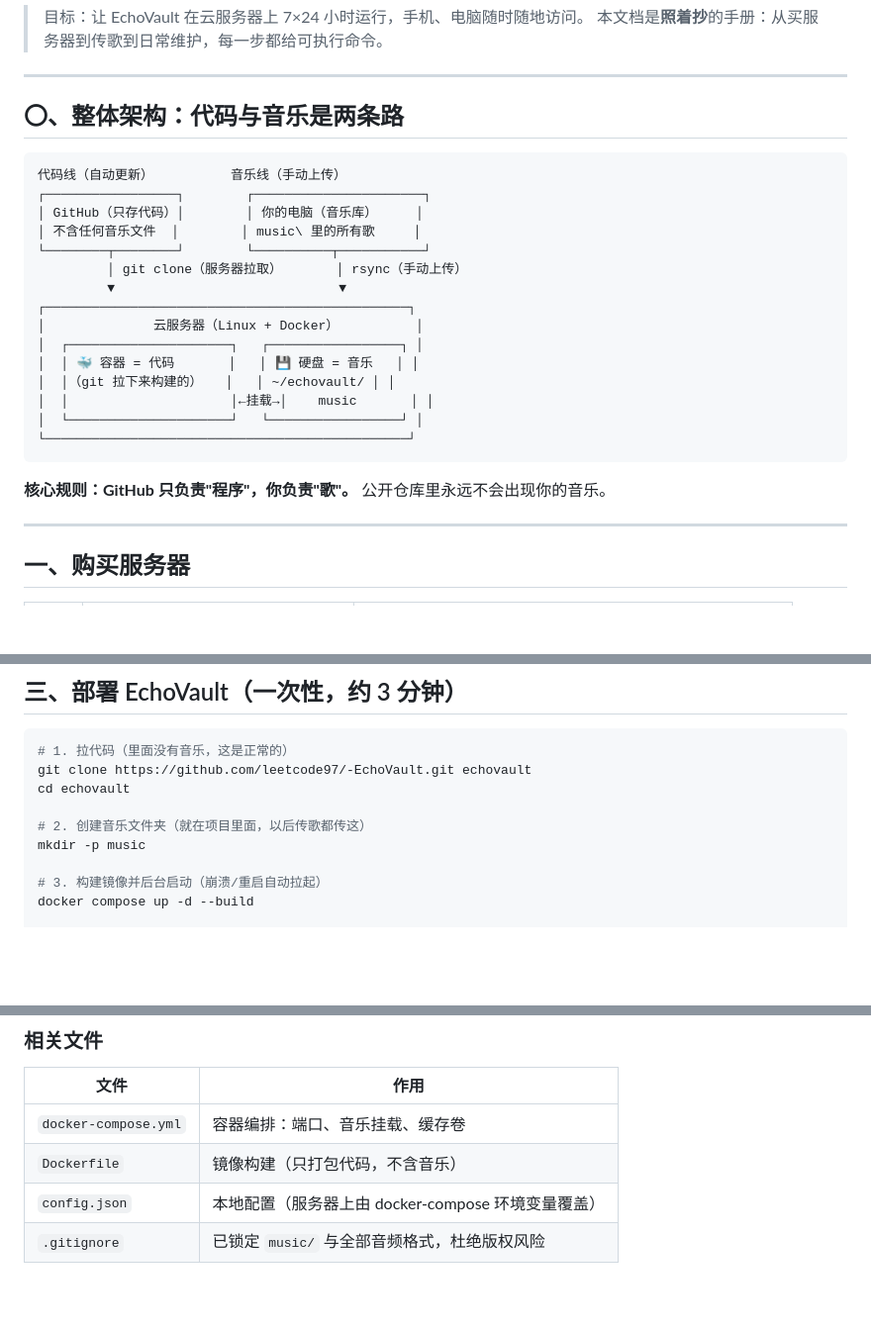
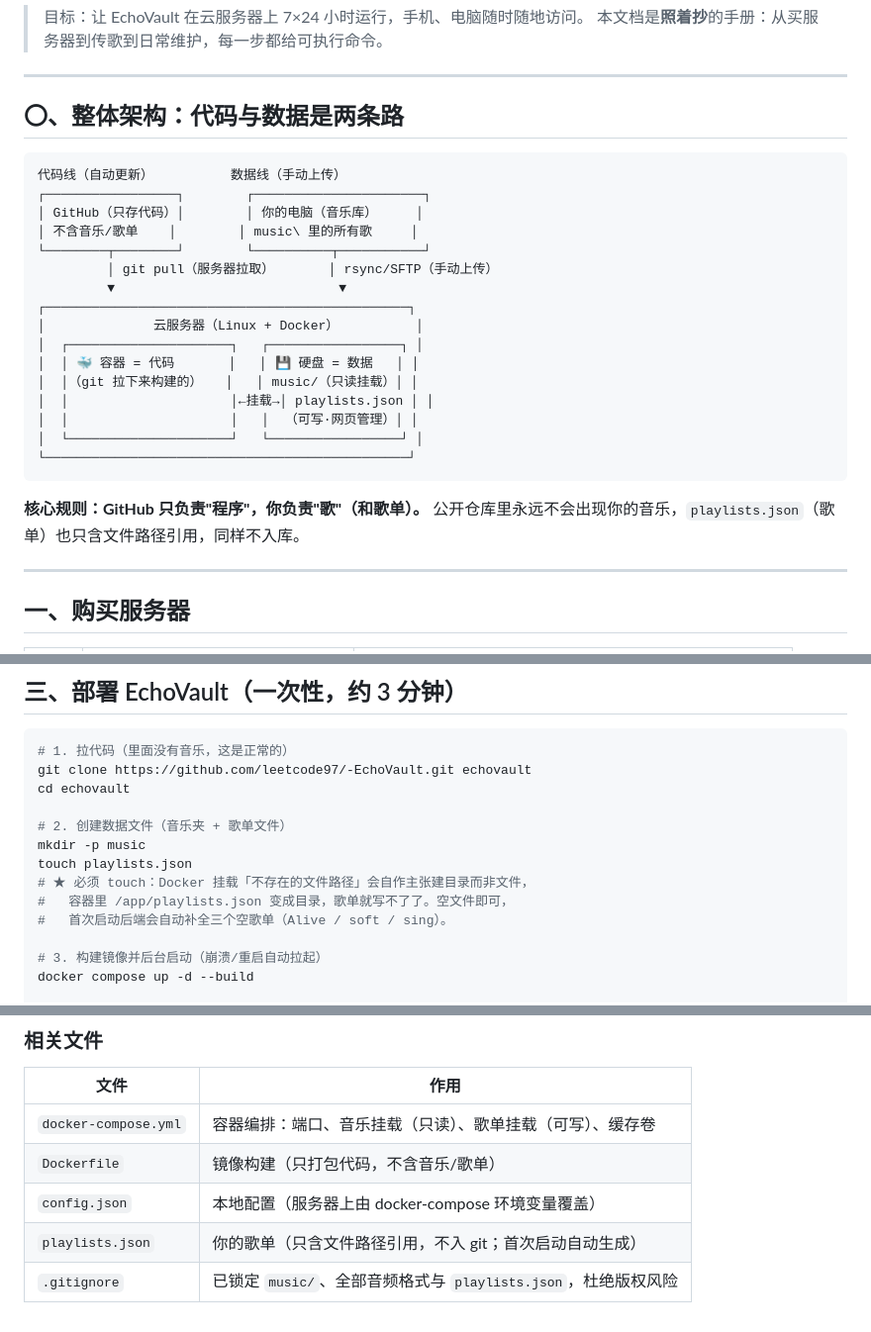
Before and after one commit to leetcode97/-EchoVault, a Markdown page: DEPLOY.md, 3 parts joined by grey strips. Shown at 99% size. Drawn GitHub-style; blank space fills up the shorter version.

````diff
--- a/DEPLOY.md
+++ b/DEPLOY.md
@@ -5,27 +5,28 @@
 
 ---
 
-## 〇、整体架构：代码与音乐是两条路
+## 〇、整体架构：代码与数据是两条路
 
 ```
-代码线（自动更新）          音乐线（手动上传）
+代码线（自动更新）          数据线（手动上传）
 ┌─────────────────┐        ┌──────────────────────┐
 │ GitHub（只存代码）│        │ 你的电脑（音乐库）     │
-│ 不含任何音乐文件  │        │ music\ 里的所有歌     │
+│ 不含音乐/歌单    │        │ music\ 里的所有歌     │
 └────────┬────────┘        └──────────┬───────────┘
-         │ git clone（服务器拉取）       │ rsync（手动上传）
+         │ git pull（服务器拉取）       │ rsync/SFTP（手动上传）
          ▼                             ▼
 ┌───────────────────────────────────────────────┐
 │              云服务器（Linux + Docker）          │
 │  ┌─────────────────────┐   ┌─────────────────┐ │
-│  │ 🐳 容器 = 代码       │   │ 💾 硬盘 = 音乐   │ │
-│  │（git 拉下来构建的）   │   │ ~/echovault/ │ │
-│  │                     │←挂载→│    music       │ │
+│  │ 🐳 容器 = 代码       │   │ 💾 硬盘 = 数据   │ │
+│  │（git 拉下来构建的）   │   │ music/（只读挂载）│ │
+│  │                     │←挂载→│ playlists.json │ │
+│  │                     │   │  （可写·网页管理）│ │
 │  └─────────────────────┘   └─────────────────┘ │
 └───────────────────────────────────────────────┘
 ```
 
-**核心规则：GitHub 只负责"程序"，你负责"歌"。** 公开仓库里永远不会出现你的音乐。
+**核心规则：GitHub 只负责"程序"，你负责"歌"（和歌单）。** 公开仓库里永远不会出现你的音乐，`playlists.json`（歌单）也只含文件路径引用，同样不入库。
 
 ---
 
@@ -99,8 +100,12 @@ sudo ufw allow 8848/tcp
 git clone https://github.com/leetcode97/-EchoVault.git echovault
 cd echovault
 
-# 2. 创建音乐文件夹（就在项目里面，以后传歌都传这）
+# 2. 创建数据文件（音乐夹 + 歌单文件）
 mkdir -p music
+touch playlists.json
+# ★ 必须 touch：Docker 挂载「不存在的文件路径」会自作主张建目录而非文件，
+#   容器里 /app/playlists.json 变成目录，歌单就写不了了。空文件即可，
+#   首次启动后端会自动补全三个空歌单（Alive / soft / sing）。
 
 # 3. 构建镜像并后台启动（崩溃/重启自动拉起）
 docker compose up -d --build
@@ -205,7 +212,8 @@ cd D:\CodeProjects\🏆 EchoVault
 
 | 文件 | 作用 |
 | --- | --- |
-| `docker-compose.yml` | 容器编排：端口、音乐挂载、缓存卷 |
-| `Dockerfile` | 镜像构建（只打包代码，不含音乐） |
+| `docker-compose.yml` | 容器编排：端口、音乐挂载（只读）、歌单挂载（可写）、缓存卷 |
+| `Dockerfile` | 镜像构建（只打包代码，不含音乐/歌单） |
 | `config.json` | 本地配置（服务器上由 docker-compose 环境变量覆盖） |
-| `.gitignore` | 已锁定 `music/` 与全部音频格式，杜绝版权风险 |
+| `playlists.json` | 你的歌单（只含文件路径引用，不入 git；首次启动自动生成） |
+| `.gitignore` | 已锁定 `music/`、全部音频格式与 `playlists.json`，杜绝版权风险 |
````
Also changed, not shown: other parts of DEPLOY.md (+4 -2 lines), README.md (+46 -15 lines).
